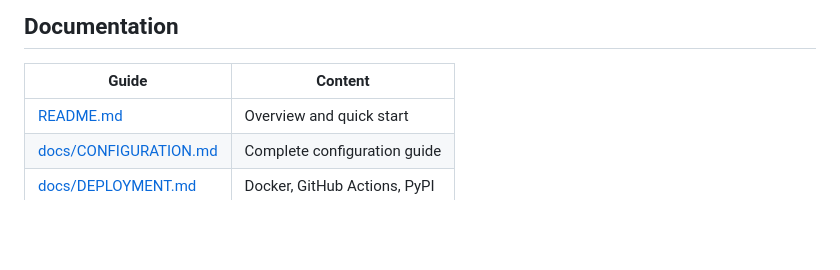
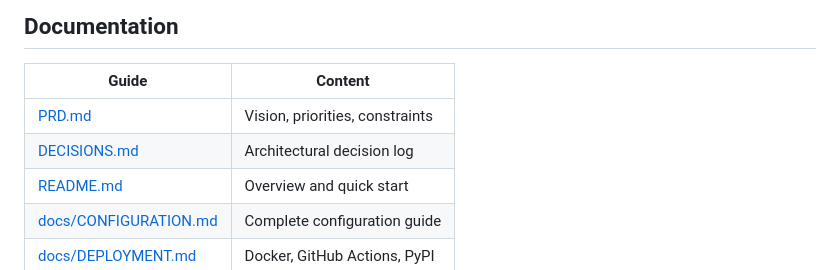
Before and after one commit to corradofrancolini/chatbot-tester, a Markdown page: CLAUDE.md, the part around the change. Rendered like a GitHub page; blank space fills up the shorter version.

Commit message:
docs: reference PRD and DECISIONS in CLAUDE.md
Now Claude will see these files in the documentation table
and read them when making architectural decisions.

🤖 Generated with [Claude Code](https://claude.com/claude-code)

Co-Authored-By: Claude Opus 4.5 <noreply@anthropic.com>

```diff
--- a/CLAUDE.md
+++ b/CLAUDE.md
@@ -43,6 +43,8 @@ projects/silicon-b/
 
 | Guide | Content |
 |-------|---------|
+| [PRD.md](PRD.md) | Vision, priorities, constraints |
+| [DECISIONS.md](DECISIONS.md) | Architectural decision log |
 | [README.md](README.md) | Overview and quick start |
 | [docs/CONFIGURATION.md](docs/CONFIGURATION.md) | Complete configuration guide |
 | [docs/DEPLOYMENT.md](docs/DEPLOYMENT.md) | Docker, GitHub Actions, PyPI |
```
